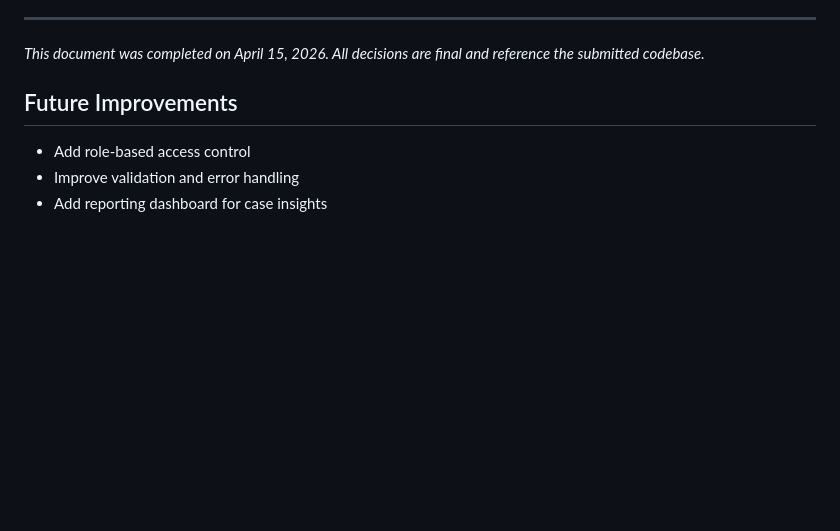
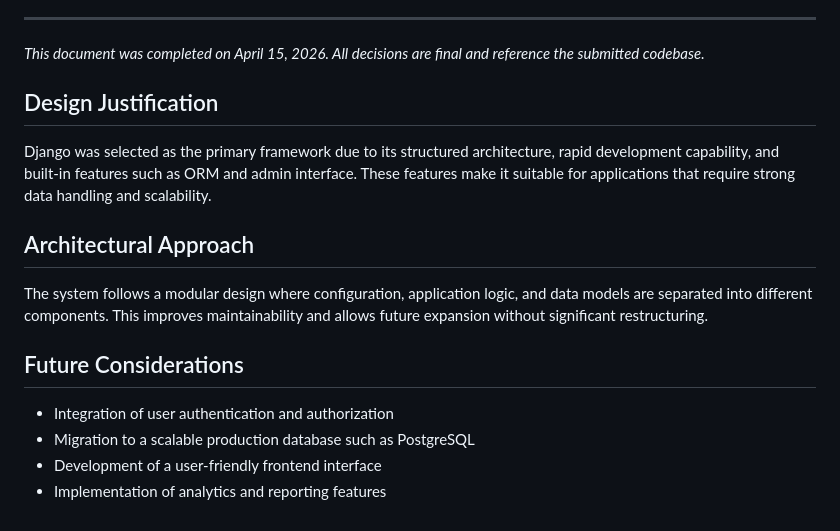
Before and after one commit to susanA10-afk/hit237-group-project-group7, a Markdown page: ADR.md, the part around the change. Drawn GitHub-style; blank space fills up the shorter version.

Commit message:
Improve ADR with design justification and architectural explanation

```diff
--- a/ADR.md
+++ b/ADR.md
@@ -270,7 +270,14 @@ line 87 uses YoungPerson.high_risk.prefetch_related()
 *This document was completed on April 15, 2026.
 All decisions are final and reference the submitted codebase.*
 
-## Future Improvements
-- Add role-based access control
-- Improve validation and error handling
-- Add reporting dashboard for case insights
+## Design Justification
+Django was selected as the primary framework due to its structured architecture, rapid development capability, and built-in features such as ORM and admin interface. These features make it suitable for applications that require strong data handling and scalability.
+
+## Architectural Approach
+The system follows a modular design where configuration, application logic, and data models are separated into different components. This improves maintainability and allows future expansion without significant restructuring.
+
+## Future Considerations
+- Integration of user authentication and authorization
+- Migration to a scalable production database such as PostgreSQL
+- Development of a user-friendly frontend interface
+- Implementation of analytics and reporting features
```
